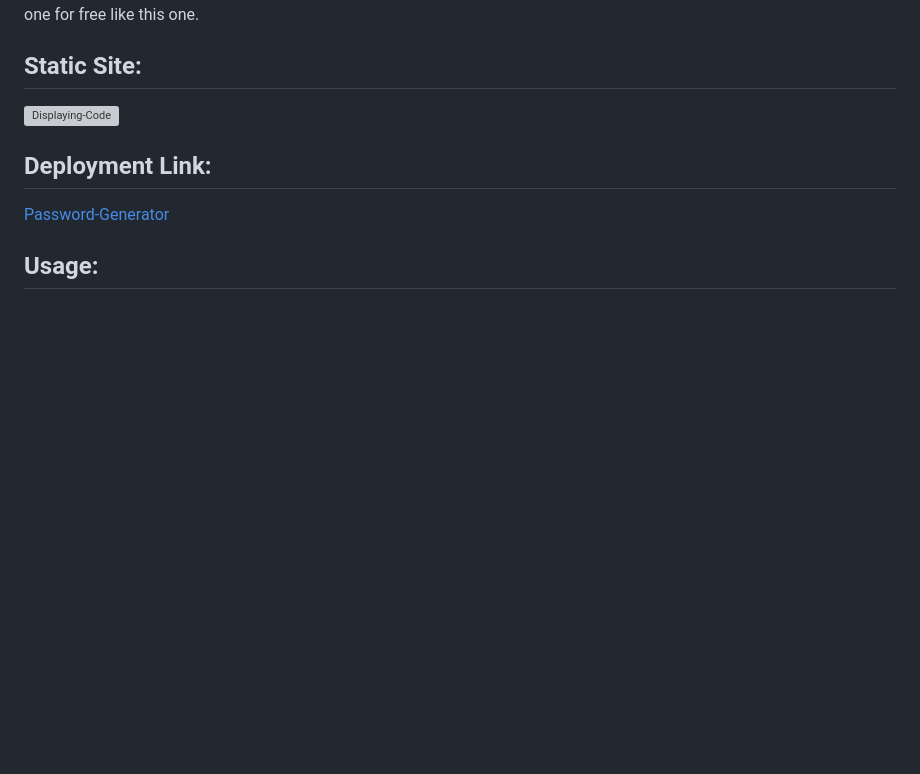
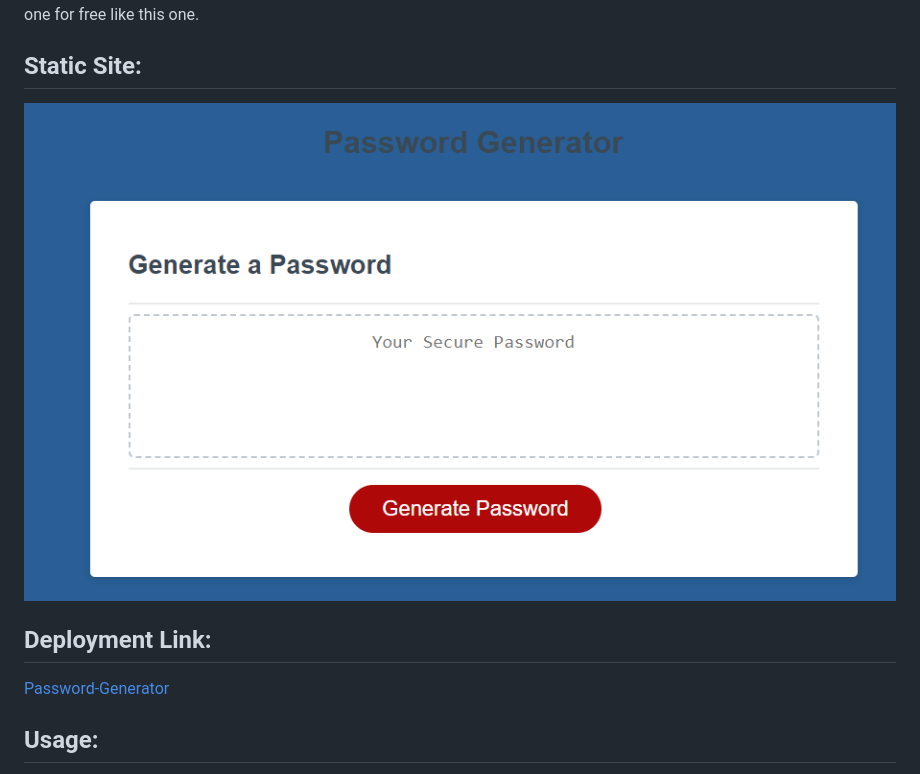
Before and after one commit to AREZVANI95/Password-Generator, a Markdown page: README.md, the part around the change. Drawn GitHub-style; pictures changed too: assets/img/Static_Site.PNG (added); blank space fills up the shorter version; grey boxes are pictures that could not be loaded.

Commit message:
README Update
Added Img 4 README.

```diff
--- a/README.md
+++ b/README.md
@@ -16,7 +16,7 @@ This application is a work in-progress, updating and submitting what I currently
 Updated Application(x3). This Application lets you generate a random password incorporating the 4 elements of Upper, Lower, Numerical, and Special characters. instead of getting a subscription to a random password generator you can use one for free like this one.
 
 ## Static Site:
-![Displaying-Code](/public/images/Coming_soon.png)
+![Displaying-Code](/assets/img/Static_Site.PNG)
 
 ## Deployment Link:
 [Password-Generator](https://arezvani95.github.io/Password-Generator/)
```
